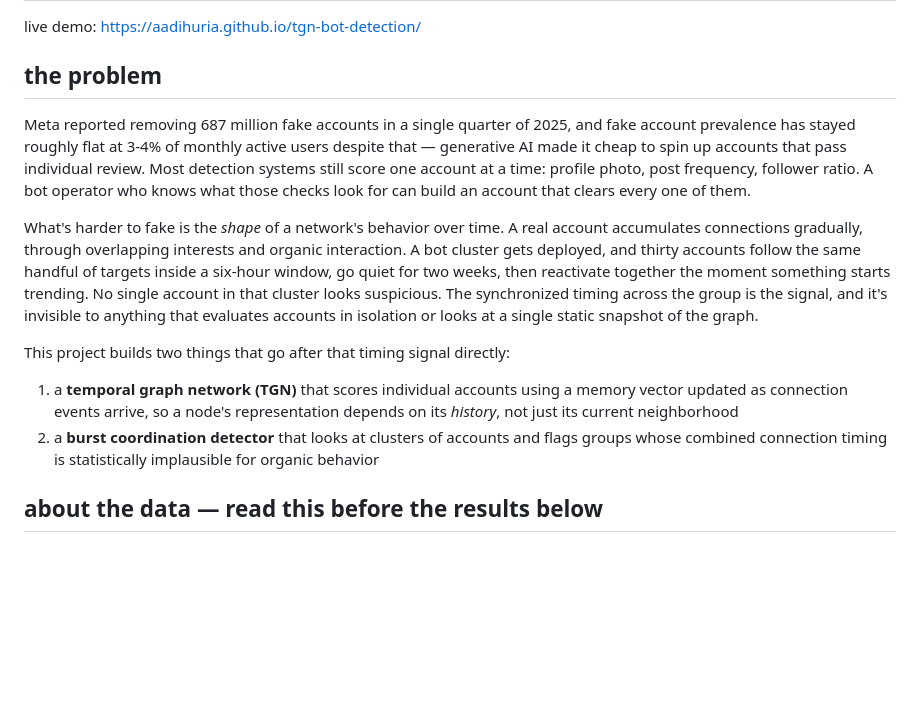
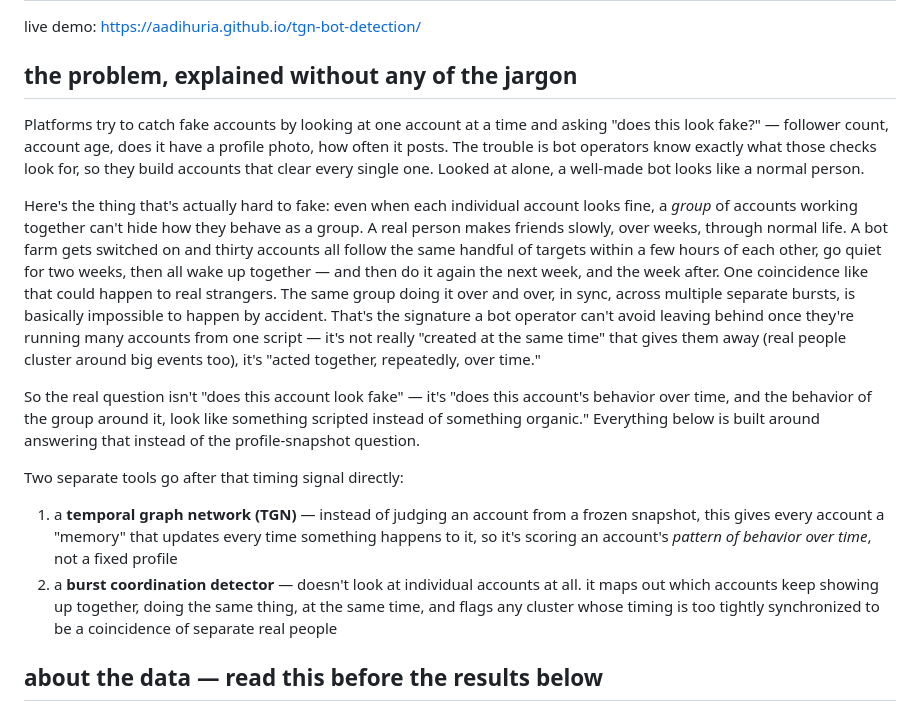
Before and after one commit to aadihuria/tgn-bot-detection, a Markdown page: README.md, the part around the change. Drawn GitHub-style; blank space fills up the shorter version.

Commit message:
rewrite the problem section, was too jargon-heavy for anyone not already in ml

```diff
--- a/README.md
+++ b/README.md
@@ -2,30 +2,40 @@
 
 live demo: https://aadihuria.github.io/tgn-bot-detection/
 
-## the problem
+## the problem, explained without any of the jargon
 
-Meta reported removing 687 million fake accounts in a single quarter of 2025, and fake
-account prevalence has stayed roughly flat at 3-4% of monthly active users despite that —
-generative AI made it cheap to spin up accounts that pass individual review. Most detection
-systems still score one account at a time: profile photo, post frequency, follower ratio.
-A bot operator who knows what those checks look for can build an account that clears every
-one of them.
+Platforms try to catch fake accounts by looking at one account at a time and asking "does
+this look fake?" — follower count, account age, does it have a profile photo, how often it
+posts. The trouble is bot operators know exactly what those checks look for, so they build
+accounts that clear every single one. Looked at alone, a well-made bot looks like a normal
+person.
 
-What's harder to fake is the *shape* of a network's behavior over time. A real account
-accumulates connections gradually, through overlapping interests and organic interaction.
-A bot cluster gets deployed, and thirty accounts follow the same handful of targets inside
-a six-hour window, go quiet for two weeks, then reactivate together the moment something
-starts trending. No single account in that cluster looks suspicious. The synchronized
-timing across the group is the signal, and it's invisible to anything that evaluates
-accounts in isolation or looks at a single static snapshot of the graph.
+Here's the thing that's actually hard to fake: even when each individual account looks
+fine, a *group* of accounts working together can't hide how they behave as a group. A real
+person makes friends slowly, over weeks, through normal life. A bot farm gets switched on
+and thirty accounts all follow the same handful of targets within a few hours of each
+other, go quiet for two weeks, then all wake up together — and then do it again the next
+week, and the week after. One coincidence like that could happen to real strangers. The
+same group doing it over and over, in sync, across multiple separate bursts, is basically
+impossible to happen by accident. That's the signature a bot operator can't avoid leaving
+behind once they're running many accounts from one script — it's not really "created at
+the same time" that gives them away (real people cluster around big events too), it's
+"acted together, repeatedly, over time."
 
-This project builds two things that go after that timing signal directly:
+So the real question isn't "does this account look fake" — it's "does this account's
+behavior over time, and the behavior of the group around it, look like something scripted
+instead of something organic." Everything below is built around answering that instead of
+the profile-snapshot question.
 
-1. a **temporal graph network (TGN)** that scores individual accounts using a memory
-   vector updated as connection events arrive, so a node's representation depends on its
-   *history*, not just its current neighborhood
-2. a **burst coordination detector** that looks at clusters of accounts and flags groups
-   whose combined connection timing is statistically implausible for organic behavior
+Two separate tools go after that timing signal directly:
+
+1. a **temporal graph network (TGN)** — instead of judging an account from a frozen
+   snapshot, this gives every account a "memory" that updates every time something happens
+   to it, so it's scoring an account's *pattern of behavior over time*, not a fixed profile
+2. a **burst coordination detector** — doesn't look at individual accounts at all. it maps
+   out which accounts keep showing up together, doing the same thing, at the same time, and
+   flags any cluster whose timing is too tightly synchronized to be a coincidence of
+   separate real people
 
 ## about the data — read this before the results below
 
```
